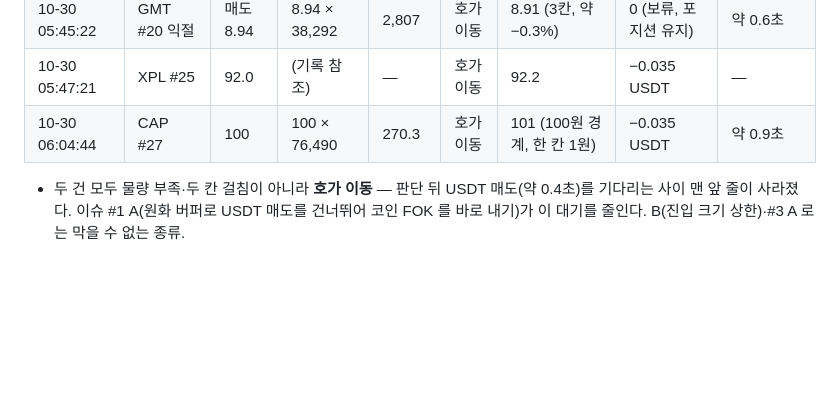
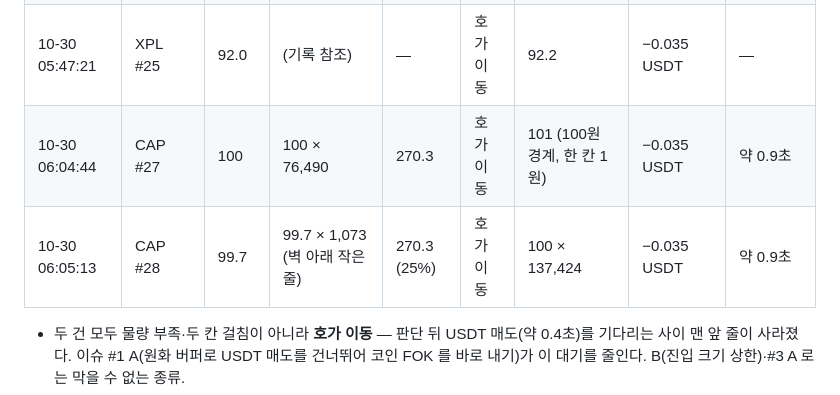
Before and after one commit to hwRyu/arbitrage-bot, a Markdown page: docs/issues.md, the part around the change. Drawn GitHub-style; blank space fills up the shorter version.

Commit message:
docs(issues): CAP #28 진입 놓침 (30초 안 2번째)
Co-Authored-By: Claude Opus 5.5 <noreply@anthropic.com>

```diff
--- a/docs/issues.md
+++ b/docs/issues.md
@@ -232,6 +232,7 @@ R2 차익 봇 문서 (두 다리 동시 전송, 가격 허용폭 설정, 한쪽
 | 10-30 05:45:22 | GMT #20 익절 | 매도 8.94 | 8.94 × 38,292 | 2,807 | 호가 이동 | 8.91 (3칸, 약 −0.3%) | 0 (보류, 포지션 유지) | 약 0.6초 |
 | 10-30 05:47:21 | XPL #25 | 92.0 | (기록 참조) | — | 호가 이동 | 92.2 | −0.035 USDT | — |
 | 10-30 06:04:44 | CAP #27 | 100 | 100 × 76,490 | 270.3 | 호가 이동 | 101 (100원 경계, 한 칸 1원) | −0.035 USDT | 약 0.9초 |
+| 10-30 06:05:13 | CAP #28 | 99.7 | 99.7 × 1,073 (벽 아래 작은 줄) | 270.3 (25%) | 호가 이동 | 100 × 137,424 | −0.035 USDT | 약 0.9초 |
 
 - 두 건 모두 물량 부족·두 칸 걸침이 아니라 **호가 이동** — 판단 뒤 USDT 매도(약 0.4초)를 기다리는 사이 맨 앞 줄이 사라졌다.
   이슈 #1 A(원화 버퍼로 USDT 매도를 건너뛰어 코인 FOK 를 바로 내기)가 이 대기를 줄인다. B(진입 크기 상한)·#3 A 로는 막을 수 없는 종류.
```
